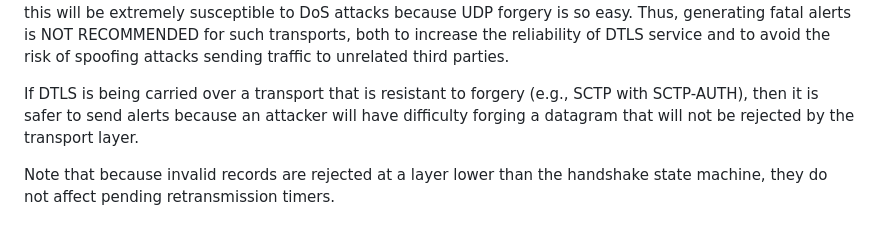
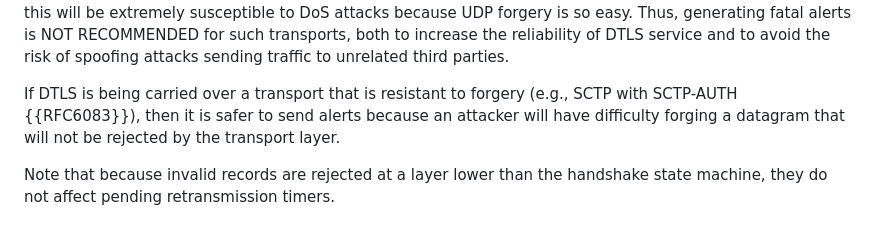
Before and after one commit to tlswg/dtls13-spec, a Markdown page: draft-ietf-tls-rfc9147bis.md, the part around the change. Rendered like a GitHub page.

Commit message:
Reference for SCTP-AUTH

```diff
--- a/draft-ietf-tls-rfc9147bis.md
+++ b/draft-ietf-tls-rfc9147bis.md
@@ -860,7 +860,7 @@ to increase the reliability of DTLS service and to avoid the risk
 of spoofing attacks sending traffic to unrelated third parties.
 
 If DTLS is being carried over a transport that is resistant to
-forgery (e.g., SCTP with SCTP-AUTH), then it is safer to send alerts
+forgery (e.g., SCTP with SCTP-AUTH {{RFC6083}}), then it is safer to send alerts
 because an attacker will have difficulty forging a datagram that will
 not be rejected by the transport layer.
 
```
